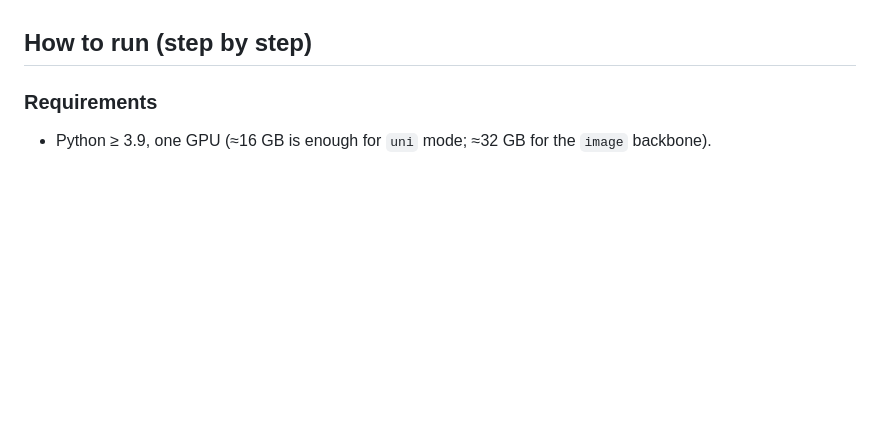
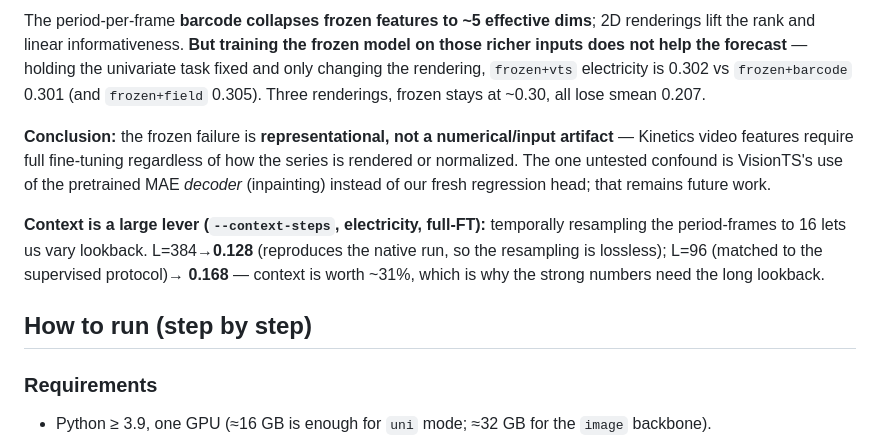
Before and after one commit to Windsao/WorldModel4TS, a Markdown page: README.md, the part around one of its changes. GitHub-like rendering; blank space fills up the shorter version.

```diff
--- a/README.md
+++ b/README.md
@@ -69,3 +146,18 @@ non-field ETT loses. Continued pretraining does not help once the wiring is corr
+The period-per-frame **barcode collapses frozen features to ~5 effective dims**; 2D
+renderings lift the rank and linear informativeness. **But training the frozen model on
+those richer inputs does not help the forecast** — holding the univariate task fixed and
+only changing the rendering, `frozen+vts` electricity is 0.302 vs `frozen+barcode` 0.301
+(and `frozen+field` 0.305). Three renderings, frozen stays at ~0.30, all lose smean 0.207.
+
+**Conclusion:** the frozen failure is **representational, not a numerical/input artifact**
+— Kinetics video features require full fine-tuning regardless of how the series is
+rendered or normalized. The one untested confound is VisionTS's use of the pretrained MAE
+*decoder* (inpainting) instead of our fresh regression head; that remains future work.
+
+**Context is a large lever (`--context-steps`, electricity, full-FT):** temporally
+resampling the period-frames to 16 lets us vary lookback. L=384→**0.128** (reproduces the
+native run, so the resampling is lossless); L=96 (matched to the supervised protocol)→
+**0.168** — context is worth ~31%, which is why the strong numbers need the long lookback.
 
 ## How to run (step by step)
 
```
Also changed, not shown: other parts of README.md (+77 -0 lines).
